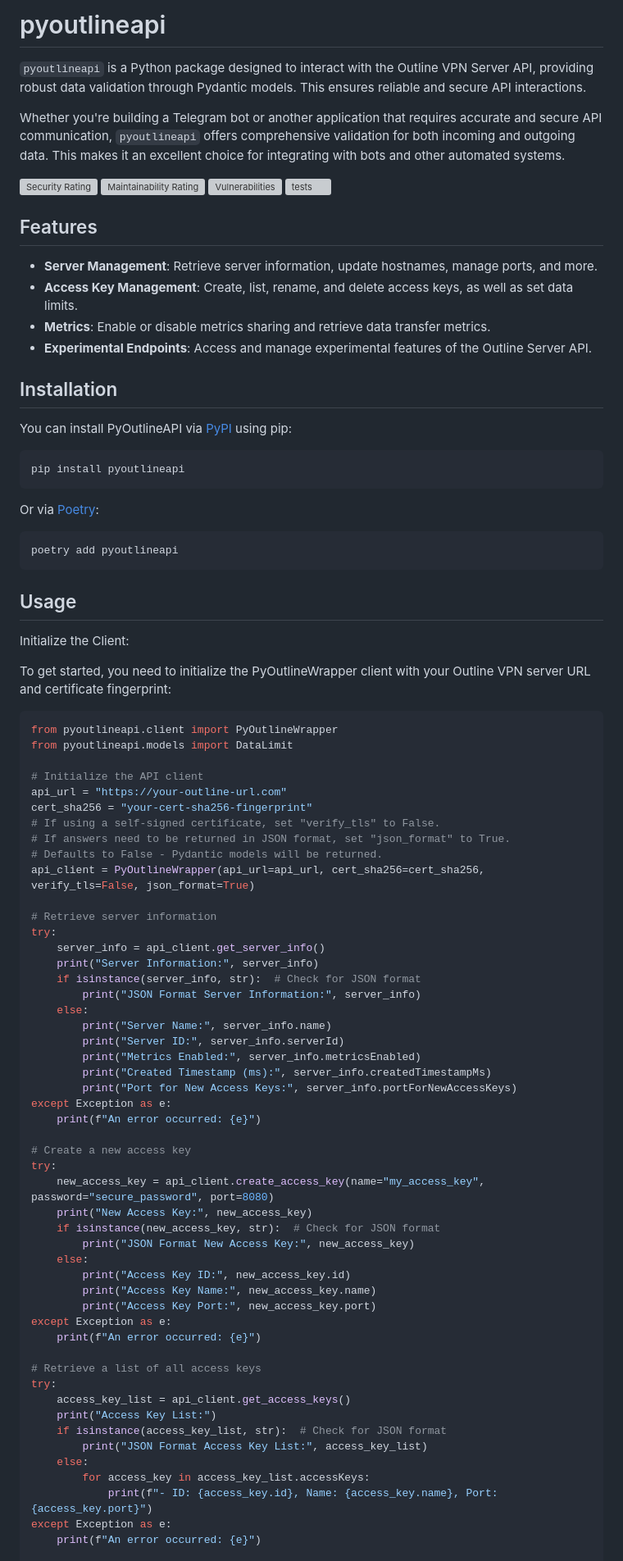
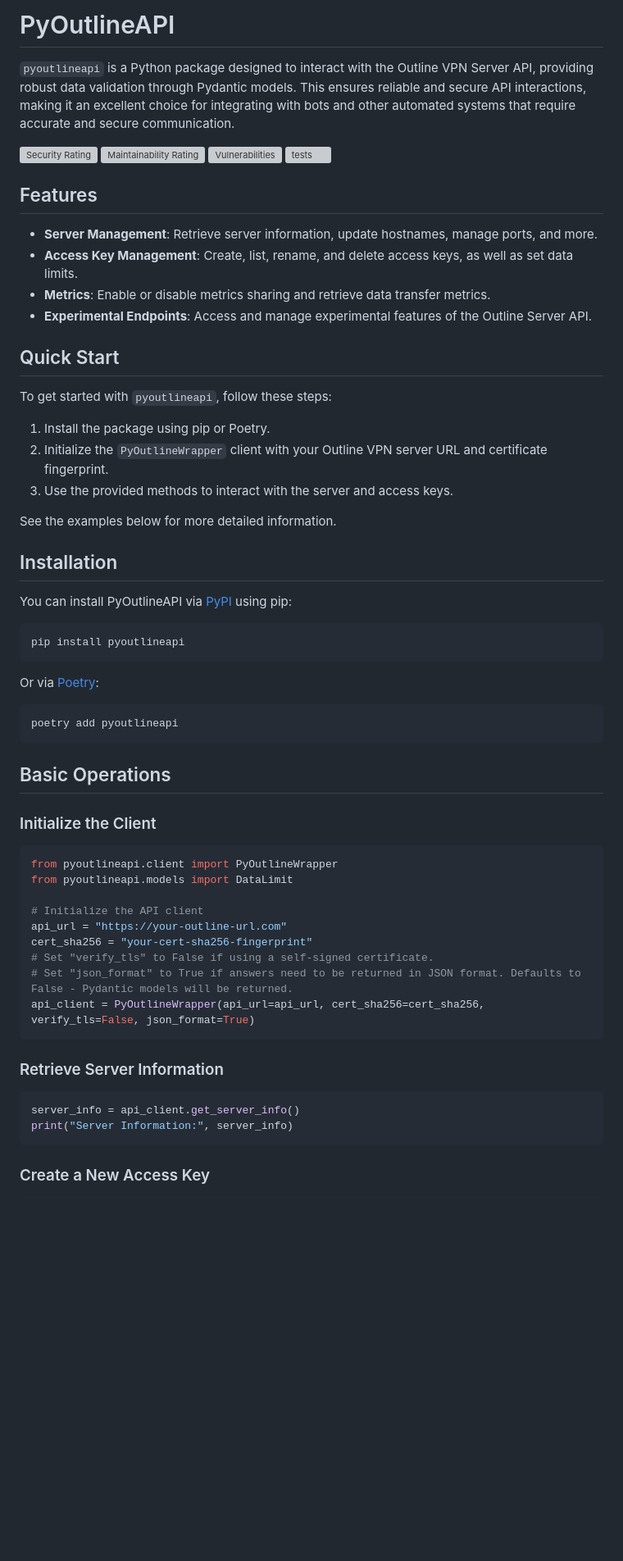
Before and after one commit to orenlab/pyoutlineapi, a Markdown page: README.md, the part around the change printed below. Shown: that part at 82% size. GitHub-like rendering; blank space fills up the shorter version; grey boxes are pictures that could not be loaded.

Commit message:
docs: update README.md

````diff
--- a/README.md
+++ b/README.md
@@ -1,11 +1,8 @@
-# pyoutlineapi
+# PyOutlineAPI
 
 `pyoutlineapi` is a Python package designed to interact with the Outline VPN Server API, providing robust data
-validation through Pydantic models. This ensures reliable and secure API interactions.
-
-Whether you're building a Telegram bot or another application that requires accurate and secure API communication,
-`pyoutlineapi` offers comprehensive validation for both incoming and outgoing data. This makes it an excellent choice
-for integrating with bots and other automated systems.
+validation through Pydantic models. This ensures reliable and secure API interactions, making it an excellent choice for
+integrating with bots and other automated systems that require accurate and secure communication.
 
 [![Security Rating](https://sonarcloud.io/api/project_badges/measure?project=orenlab_pyoutlineapi&metric=security_rating)](https://sonarcloud.io/summary/new_code?id=orenlab_pyoutlineapi)
 [![Maintainability Rating](https://sonarcloud.io/api/project_badges/measure?project=orenlab_pyoutlineapi&metric=sqale_rating)](https://sonarcloud.io/summary/new_code?id=orenlab_pyoutlineapi)
@@ -18,6 +15,16 @@ for integrating with bots and other automated systems.
 - **Access Key Management**: Create, list, rename, and delete access keys, as well as set data limits.
 - **Metrics**: Enable or disable metrics sharing and retrieve data transfer metrics.
 - **Experimental Endpoints**: Access and manage experimental features of the Outline Server API.
+
+## Quick Start
+
+To get started with `pyoutlineapi`, follow these steps:
+
+1. Install the package using pip or Poetry.
+2. Initialize the `PyOutlineWrapper` client with your Outline VPN server URL and certificate fingerprint.
+3. Use the provided methods to interact with the server and access keys.
+
+See the examples below for more detailed information.
 
 ## Installation
 
@@ -33,12 +40,9 @@ Or via [Poetry](https://python-poetry.org/):
 poetry add pyoutlineapi
 ```
 
-## Usage
+## Basic Operations
 
-Initialize the Client:
-
-To get started, you need to initialize the PyOutlineWrapper client with your Outline VPN server URL and certificate
-fingerprint:
+### Initialize the Client
 
 ```python
 from pyoutlineapi.client import PyOutlineWrapper
@@ -47,48 +51,17 @@ from pyoutlineapi.models import DataLimit
 # Initialize the API client
 api_url = "https://your-outline-url.com"
 cert_sha256 = "your-cert-sha256-fingerprint"
-# If using a self-signed certificate, set "verify_tls" to False.
-# If answers need to be returned in JSON format, set "json_format" to True.
-# Defaults to False - Pydantic models will be returned.
+# Set "verify_tls" to False if using a self-signed certificate.
+# Set "json_format" to True if answers need to be returned in JSON format. Defaults to False - Pydantic models will be returned.
 api_client = PyOutlineWrapper(api_url=api_url, cert_sha256=cert_sha256, verify_tls=False, json_format=True)
+```
 
-# Retrieve server information
-try:
-    server_info = api_client.get_server_info()
-    print("Server Information:", server_info)
-    if isinstance(server_info, str):  # Check for JSON format
-        print("JSON Format Server Information:", server_info)
-    else:
-        print("Server Name:", server_info.name)
-        print("Server ID:", server_info.serverId)
-        print("Metrics Enabled:", server_info.metricsEnabled)
-        print("Created Timestamp (ms):", server_info.createdTimestampMs)
-        print("Port for New Access Keys:", server_info.portForNewAccessKeys)
-except Exception as e:
-    print(f"An error occurred: {e}")
+### Retrieve Server Information
 
-# Create a new access key
-try:
-    new_access_key = api_client.create_access_key(name="my_access_key", password="secure_password", port=8080)
-    print("New Access Key:", new_access_key)
-    if isinstance(new_access_key, str):  # Check for JSON format
-        print("JSON Format New Access Key:", new_access_key)
-    else:
-        print("Access Key ID:", new_access_key.id)
-        print("Access Key Name:", new_access_key.name)
-        print("Access Key Port:", new_access_key.port)
-except Exception as e:
-    print(f"An error occurred: {e}")
+```python
+server_info = api_client.get_server_info()
+print("Server Information:", server_info)
+```
 
-# Retrieve a list of all access keys
-try:
-    access_key_list = api_client.get_access_keys()
-    print("Access Key List:")
-    if isinstance(access_key_list, str):  # Check for JSON format
-        print("JSON Format Access Key List:", access_key_list)
-    else:
-        for access_key in access_key_list.accessKeys:
-            print(f"- ID: {access_key.id}, Name: {access_key.name}, Port: {access_key.port}")
-except Exception as e:
-    print(f"An error occurred: {e}")
+### Create a New Access Key
 
````
Also changed, not shown: other parts of README.md (+48 -29 lines).
